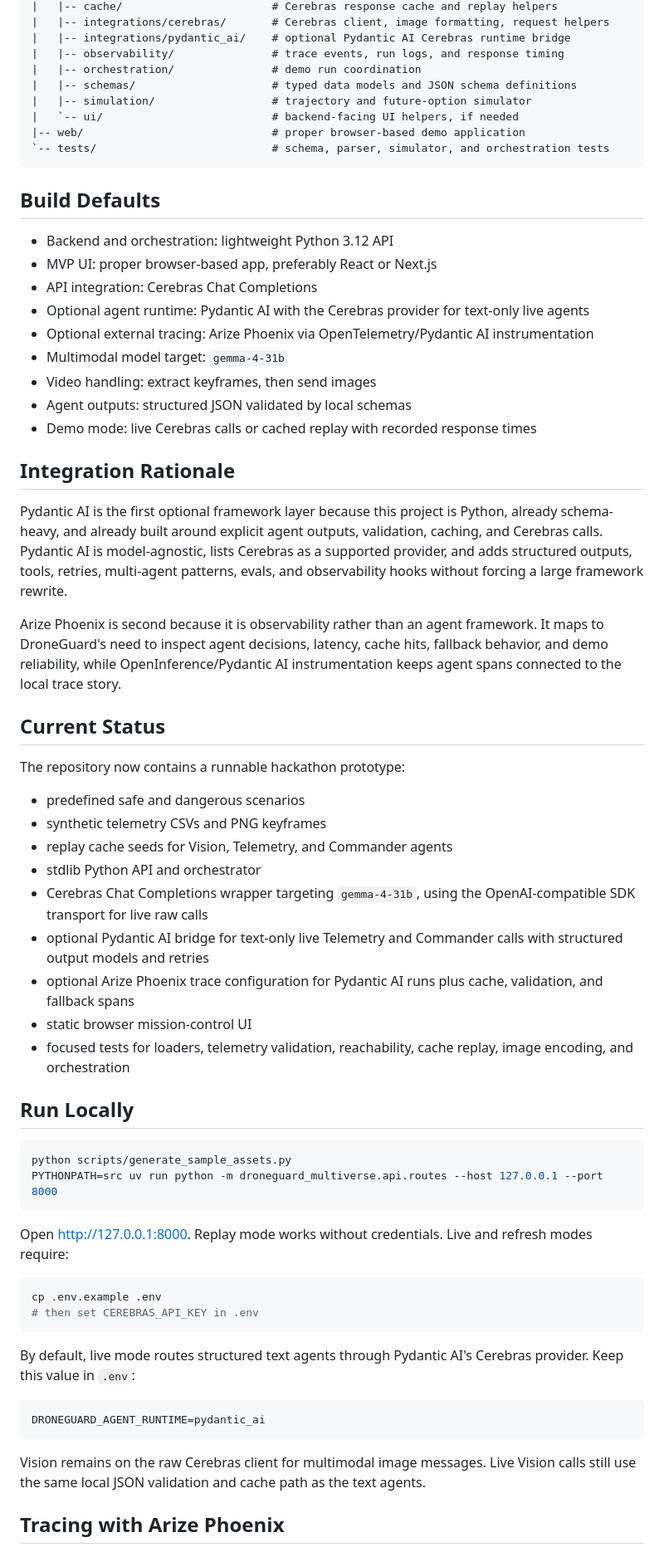
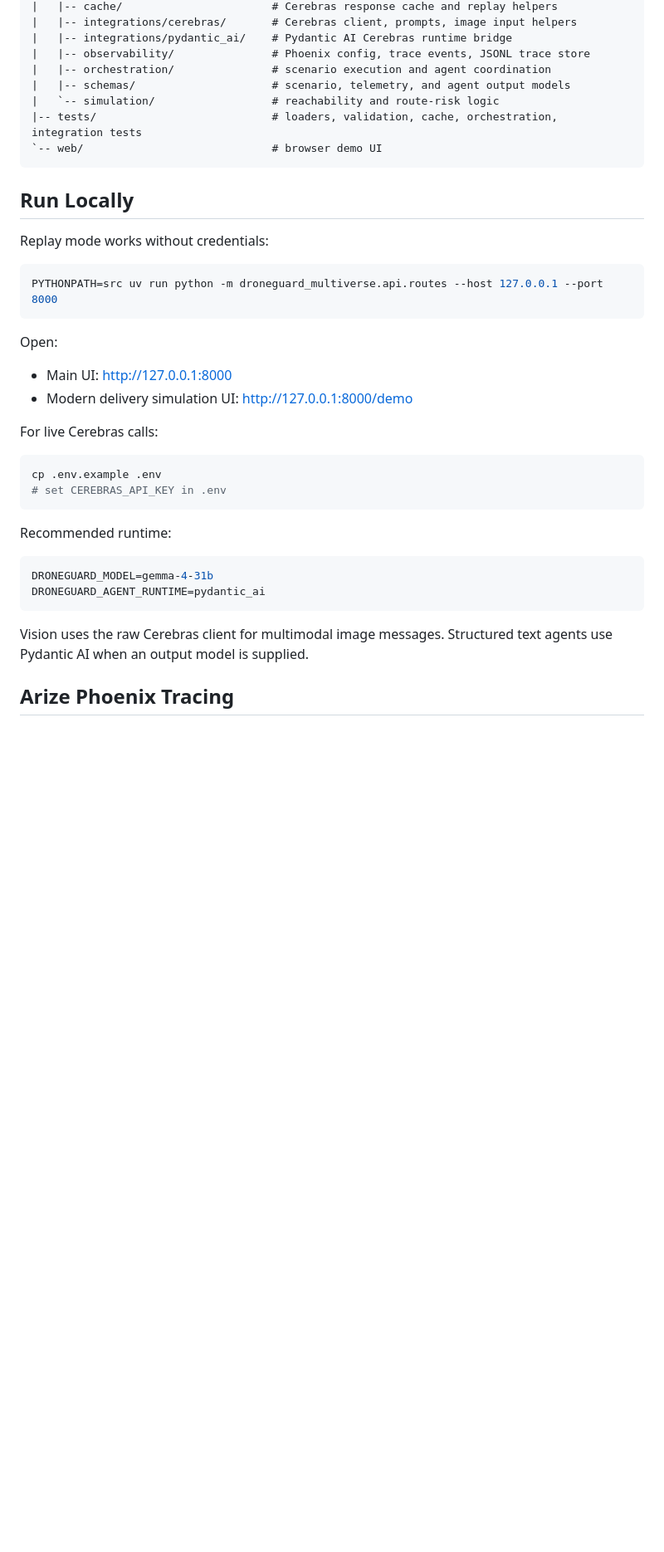
Before and after one commit to ChaosRez/Gemma4-Cerebras-hackathon-droneguard, a Markdown page: README.md, the part around the change printed below. Shown: that part at 83% size. GitHub-like rendering; blank space fills up the shorter version.

````diff
--- a/README.md
+++ b/README.md
@@ -52,68 +117,43 @@ The app should produce:
 |   |-- cache/                       # Cerebras response cache and replay helpers
-|   |-- integrations/cerebras/       # Cerebras client, image formatting, request helpers
-|   |-- integrations/pydantic_ai/    # optional Pydantic AI Cerebras runtime bridge
-|   |-- observability/               # trace events, run logs, and response timing
-|   |-- orchestration/               # demo run coordination
-|   |-- schemas/                     # typed data models and JSON schema definitions
-|   |-- simulation/                  # trajectory and future-option simulator
-|   `-- ui/                          # backend-facing UI helpers, if needed
-|-- web/                             # proper browser-based demo application
-`-- tests/                           # schema, parser, simulator, and orchestration tests
+|   |-- integrations/cerebras/       # Cerebras client, prompts, image input helpers
+|   |-- integrations/pydantic_ai/    # Pydantic AI Cerebras runtime bridge
+|   |-- observability/               # Phoenix config, trace events, JSONL trace store
+|   |-- orchestration/               # scenario execution and agent coordination
+|   |-- schemas/                     # scenario, telemetry, and agent output models
+|   `-- simulation/                  # reachability and route-risk logic
+|-- tests/                           # loaders, validation, cache, orchestration, integration tests
+`-- web/                             # browser demo UI
 ```
-
-## Build Defaults
-
-- Backend and orchestration: lightweight Python 3.12 API
-- MVP UI: proper browser-based app, preferably React or Next.js
-- API integration: Cerebras Chat Completions
-- Optional agent runtime: Pydantic AI with the Cerebras provider for text-only live agents
-- Optional external tracing: Arize Phoenix via OpenTelemetry/Pydantic AI instrumentation
-- Multimodal model target: `gemma-4-31b`
-- Video handling: extract keyframes, then send images
-- Agent outputs: structured JSON validated by local schemas
-- Demo mode: live Cerebras calls or cached replay with recorded response times
-
-## Integration Rationale
-
-Pydantic AI is the first optional framework layer because this project is Python, already schema-heavy, and already built around explicit agent outputs, validation, caching, and Cerebras calls. Pydantic AI is model-agnostic, lists Cerebras as a supported provider, and adds structured outputs, tools, retries, multi-agent patterns, evals, and observability hooks without forcing a large framework rewrite.
-
-Arize Phoenix is second because it is observability rather than an agent framework. It maps to DroneGuard's need to inspect agent decisions, latency, cache hits, fallback behavior, and demo reliability, while OpenInference/Pydantic AI instrumentation keeps agent spans connected to the local trace story.
-
-## Current Status
-
-The repository now contains a runnable hackathon prototype:
-
-- predefined safe and dangerous scenarios
-- synthetic telemetry CSVs and PNG keyframes
-- replay cache seeds for Vision, Telemetry, and Commander agents
-- stdlib Python API and orchestrator
-- Cerebras Chat Completions wrapper targeting `gemma-4-31b`, using the OpenAI-compatible SDK transport for live raw calls
-- optional Pydantic AI bridge for text-only live Telemetry and Commander calls with structured output models and retries
-- optional Arize Phoenix trace configuration for Pydantic AI runs plus cache, validation, and fallback spans
-- static browser mission-control UI
-- focused tests for loaders, telemetry validation, reachability, cache replay, image encoding, and orchestration
 
 ## Run Locally
 
+Replay mode works without credentials:
+
 ```bash
-python scripts/generate_sample_assets.py
 PYTHONPATH=src uv run python -m droneguard_multiverse.api.routes --host 127.0.0.1 --port 8000
 ```
 
-Open <http://127.0.0.1:8000>. Replay mode works without credentials. Live and refresh modes require:
+Open:
+
+- Main UI: <http://127.0.0.1:8000>
+- Modern delivery simulation UI: <http://127.0.0.1:8000/demo>
+
+For live Cerebras calls:
 
 ```bash
 cp .env.example .env
-# then set CEREBRAS_API_KEY in .env
+# set CEREBRAS_API_KEY in .env
 ```
 
-By default, live mode routes structured text agents through Pydantic AI's Cerebras provider. Keep this value in `.env`:
+Recommended runtime:
 
 ```bash
+DRONEGUARD_MODEL=gemma-4-31b
 DRONEGUARD_AGENT_RUNTIME=pydantic_ai
 ```
 
-Vision remains on the raw Cerebras client for multimodal image messages. Live Vision calls still use the same local JSON validation and cache path as the text agents.
+Vision uses the raw Cerebras client for multimodal image messages. Structured
+text agents use Pydantic AI when an output model is supplied.
 
-## Tracing with Arize Phoenix
+## Arize Phoenix Tracing
 
````
Also changed, not shown: other parts of README.md (+129 -42 lines), docs/Screenshot.png (added), docs/hackathon-header.png (added).
